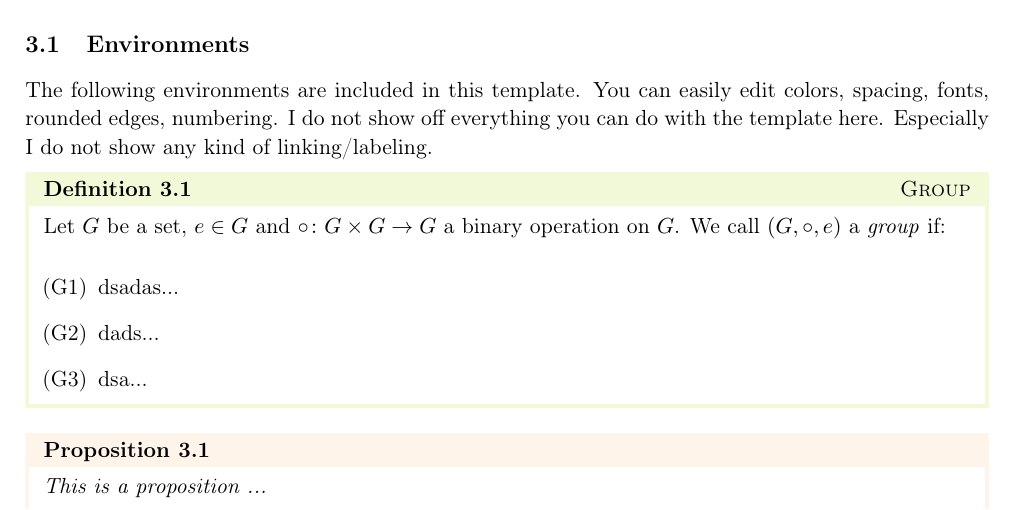
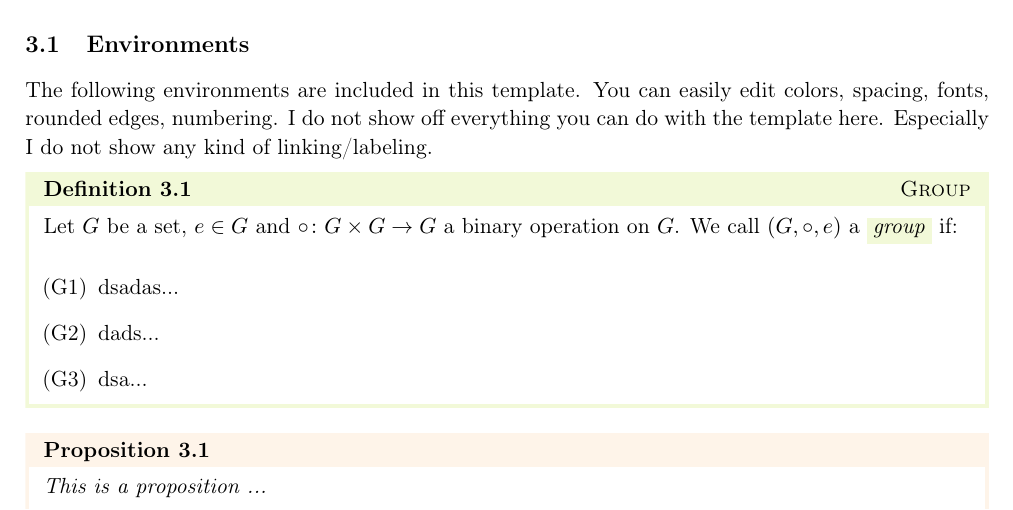
Before and after one commit to zortax/latex-math-template, a LaTeX document (template.tex, which reads setup/MAIN.tex, setup/formatting.tex, setup/shortcuts.tex): part of page 1 of 3, cut so that both start at the same text. Compiled offline with pdfLaTeX.

Commit message:
changed file concept; moved one section to other file; added definition text formatting

```diff
--- a/setup/MAIN.tex
+++ b/setup/MAIN.tex
@@ -91,10 +91,10 @@
 \cfoot{}
 \rfoot{}
 
-%%% COMMANDS %%%%%%%%%%%%%%%%%%%%%%%%%%%%%%%%%%%%%%%%%%%%%%%%%%%%%%%%%%%%%%%%%%%
+%%% SHORTCUTS %%%%%%%%%%%%%%%%%%%%%%%%%%%%%%%%%%%%%%%%%%%%%%%%%%%%%%%%%%%%%%%%%%
 
-\input{setup/commands.tex}
+\input{setup/shortcuts.tex}
 
-%%% ENVIRONMENTS %%%%%%%%%%%%%%%%%%%%%%%%%%%%%%%%%%%%%%%%%%%%%%%%%%%%%%%%%%%%%%%
+%%% FORMATTING %%%%%%%%%%%%%%%%%%%%%%%%%%%%%%%%%%%%%%%%%%%%%%%%%%%%%%%%%%%%%%%%%
 
-\input{setup/environments.tex}
+\input{setup/formatting.tex}
--- a/setup/environments.tex
+++ b/setup/formatting.tex
@@ -1,3 +1,9 @@
+%%% SYMBOLS USED BY NUMBERINGS, ENVIRONMENTS, ... %%%%%%%%%%%%%%%%%%%%%%%%%%%%%%
+
+% \renewcommand*\qedsymbol{$\blacksquare$} % alternative QED symbol
+\renewcommand{\thefootnote}{\arabic{footnote}} % normal footnotes on page
+\renewcommand{\thempfootnote}{\fnsymbol{mpfootnote}} % footnotes on minipages, e.g. in mdframed environments
+
 %%% MDFRAMED STYLES %%%%%%%%%%%%%%%%%%%%%%%%%%%%%%%%%%%%%%%%%%%%%%%%%%%%%%%%%%%%
 
 % thick frame and bar for title
@@ -121,3 +127,9 @@
 \surroundwithmdframed[
   style=style-thinframe
 ]{proof}
+
+%%% TEXT FORMATTING %%%%%%%%%%%%%%%%%%%%%%%%%%%%%%%%%%%%%%%%%%%%%%%%%%%%%%%%%%%%
+
+% definitions
+
+\newcommand*{\df}[1]{\colorbox{color-definition}{\emph{#1}}}
--- a/setup/commands.tex
+++ b/setup/shortcuts.tex
@@ -1,11 +1,4 @@
-%%% COMMAND OVERWRITINGS, SYMBOLS, NUMBERINGS %%%%%%%%%%%%%%%%%%%%%%%%%%%%%%%%%%
-
-% \renewcommand*\qedsymbol{$\blacksquare$} % alternative QED symbol
-\renewcommand{\thefootnote}{\arabic{footnote}} % normal footnotes on page
-\renewcommand{\thempfootnote}{\fnsymbol{mpfootnote}} % footnotes on minipages, e.g. in mdframed environments
-
-
-%%% SYMBOL SHORTCUTS %%%%%%%%%%%%%%%%%%%%%%%%%%%%%%%%%%%%%%%%%%%%%%%%%%%%%%%%%%%
+%%% SINGLE SYMBOLS %%%%%%%%%%%%%%%%%%%%%%%%%%%%%%%%%%%%%%%%%%%%%%%%%%%%%%%%%%%%
 
 % Logic
 
--- a/template.tex
+++ b/template.tex
@@ -46,7 +46,7 @@ The following environments are included in this template. You can easily edit co
 I do not show off everything you can do with the template here. Especially I do not show any kind of linking/labeling.
 
 \begin{definition}[Group]
-  Let $G$ be a set, $e \in G$ and $\circ \cl G \times G \to G$ a binary operation on $G$. We call $(G, \circ, e)$ a \emph{group} if:
+  Let $G$ be a set, $e \in G$ and $\circ \cl G \times G \to G$ a binary operation on $G$. We call $(G, \circ, e)$ a \df{group} if:
 
   \begin{enumerate}[(G1)]
   \item dsadas...
```
